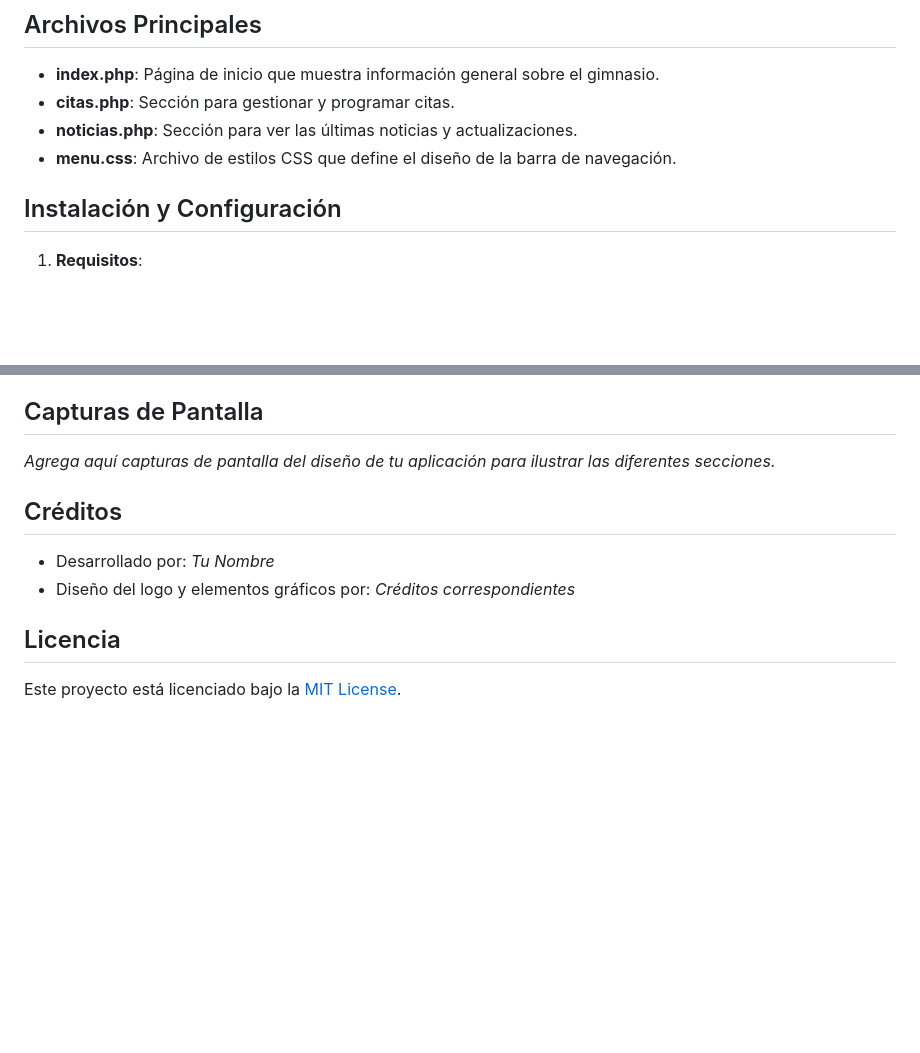
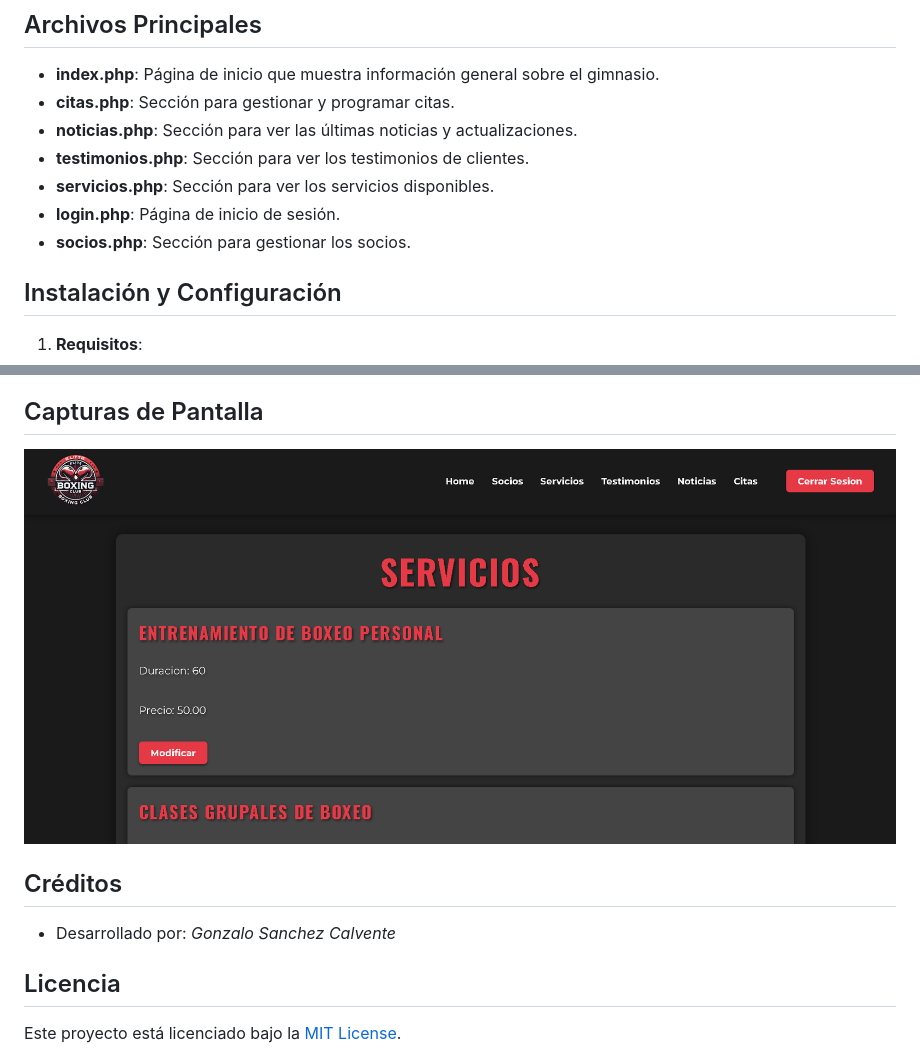
Before and after one commit to GSoftware-GS/ClubBoxeo, a Markdown page: README.md, 2 parts joined by grey strips. GitHub-like rendering; pictures changed too: img/assets/github.png (added); blank space fills up the shorter version.

```diff
--- a/README.md
+++ b/README.md
@@ -19,7 +19,10 @@ Este proyecto es una aplicación PHP diseñada para gestionar las operaciones de
 - **index.php**: Página de inicio que muestra información general sobre el gimnasio.
 - **citas.php**: Sección para gestionar y programar citas.
 - **noticias.php**: Sección para ver las últimas noticias y actualizaciones.
-- **menu.css**: Archivo de estilos CSS que define el diseño de la barra de navegación.
+- **testimonios.php**: Sección para ver los testimonios de clientes.
+- **servicios.php**: Sección para ver los servicios disponibles.
+- **login.php**: Página de inicio de sesión.
+- **socios.php**: Sección para gestionar los socios.
 
 ## Instalación y Configuración
 
@@ -46,12 +49,11 @@ Este proyecto es una aplicación PHP diseñada para gestionar las operaciones de
 
 ## Capturas de Pantalla
 
-_Agrega aquí capturas de pantalla del diseño de tu aplicación para ilustrar las diferentes secciones._
+![alt text](img/assets/github.png)
 
 ## Créditos
 
-- Desarrollado por: _Tu Nombre_
-- Diseño del logo y elementos gráficos por: _Créditos correspondientes_
+- Desarrollado por: _Gonzalo Sanchez Calvente_
 
 ## Licencia
 
```
